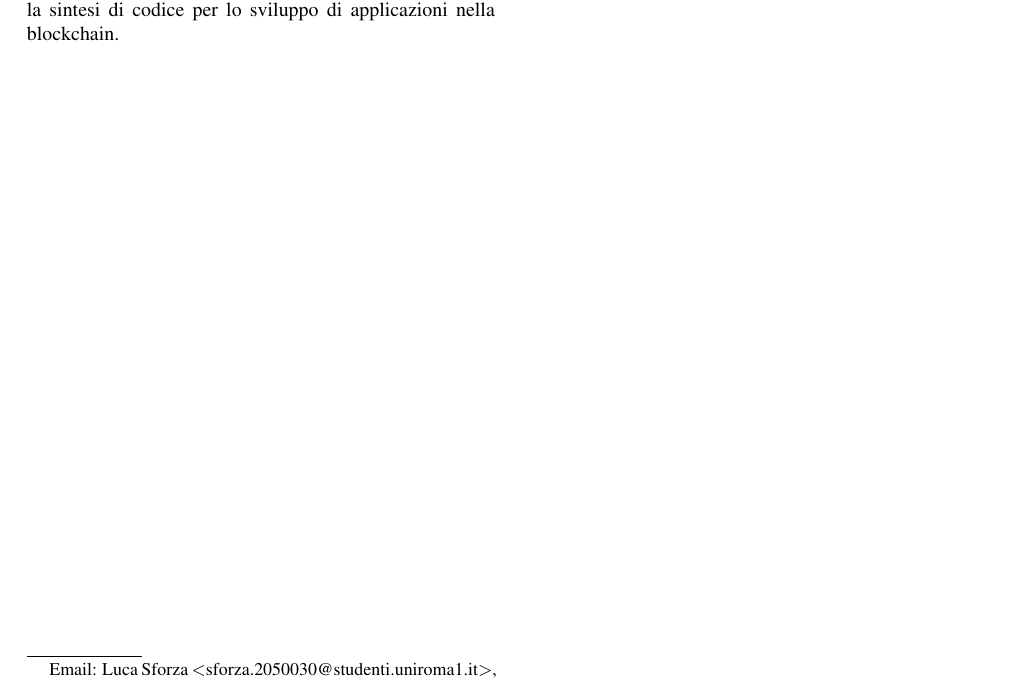
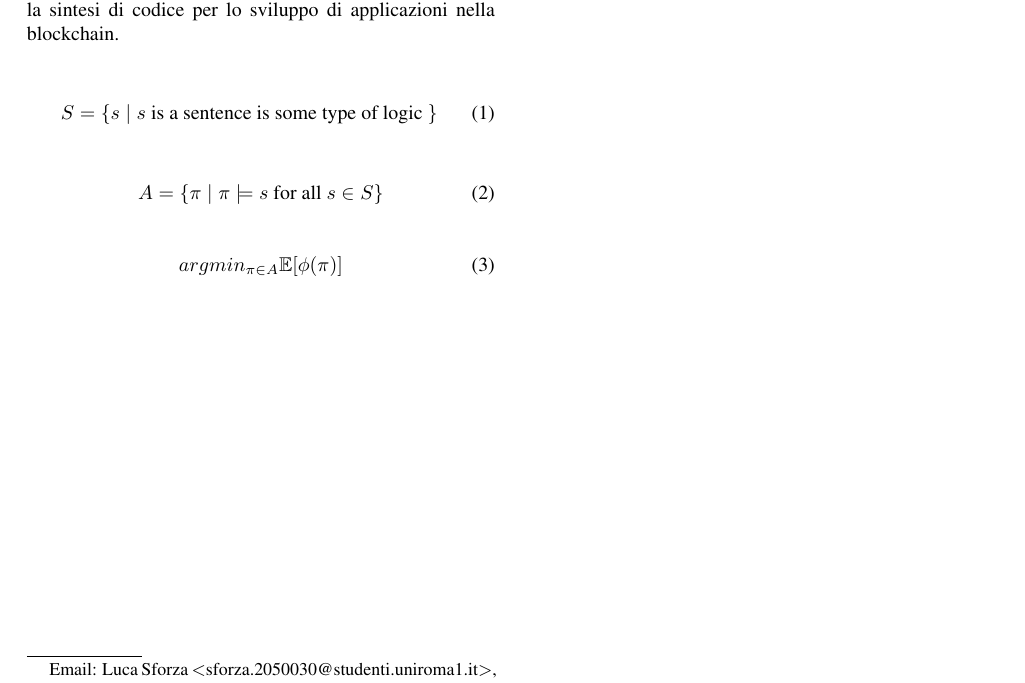
Before and after one commit to LucaSforza/deepLearningReport, a LaTeX paper (main.tex): part of the page, cut so that both start at the same text. Compiled offline with pdfLaTeX.

Commit message:
modellazione

```diff
--- a/main.tex
+++ b/main.tex
@@ -71,4 +71,17 @@ di codice per lo sviluppo di applicazioni nella blockchain.
 
 % Conclusioni: descrizione dei risultati, commenti sui sviluppi dei modelli locali.
 
+\begin{equation}
+	S = \{s \mid s \text{ is a sentence is some type of logic } \}
+\end{equation}
+
+\begin{equation}
+	A = \{\pi \mid \pi \models s \text{ for all } s \in S\}
+\end{equation}
+
+\begin{equation}
+	argmin_{\pi \in A} \mathbb{E} [ \phi(\pi) ]
+\end{equation}
+
+
 \end{document}
```
